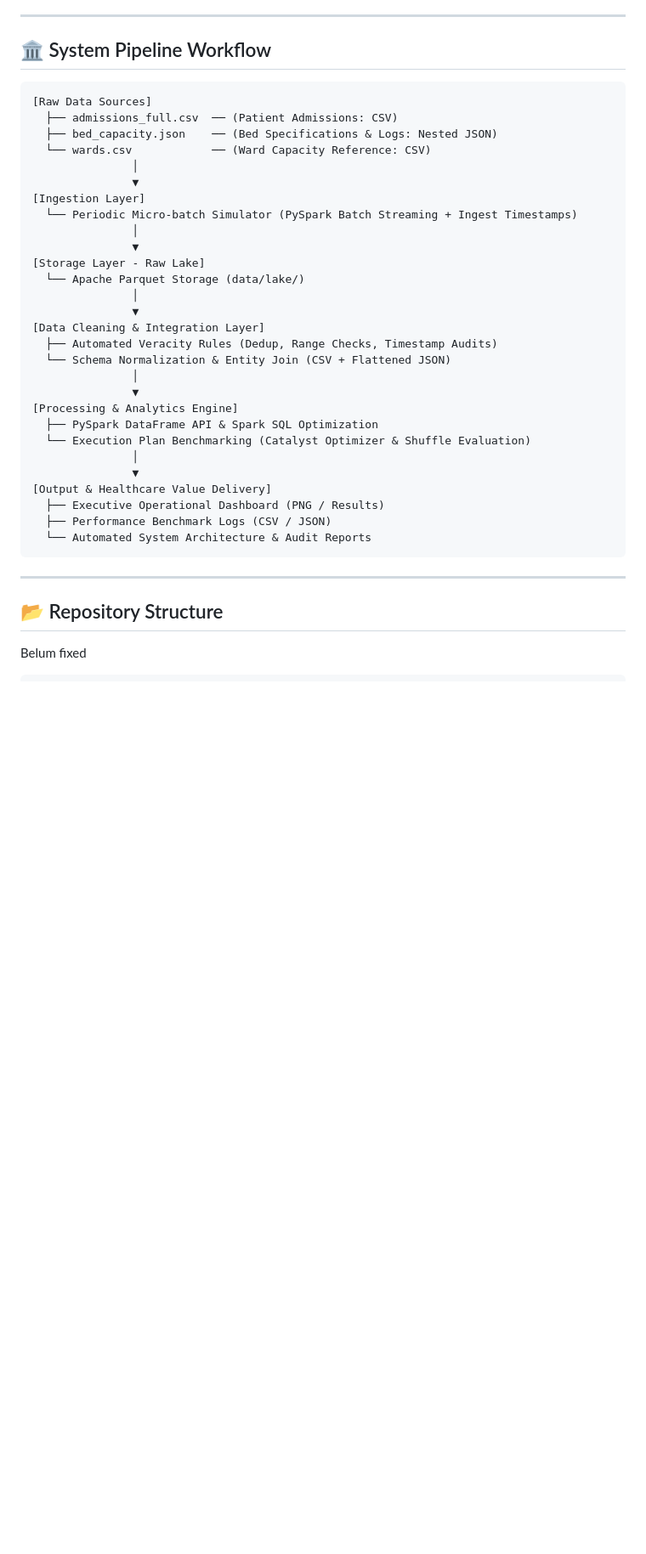
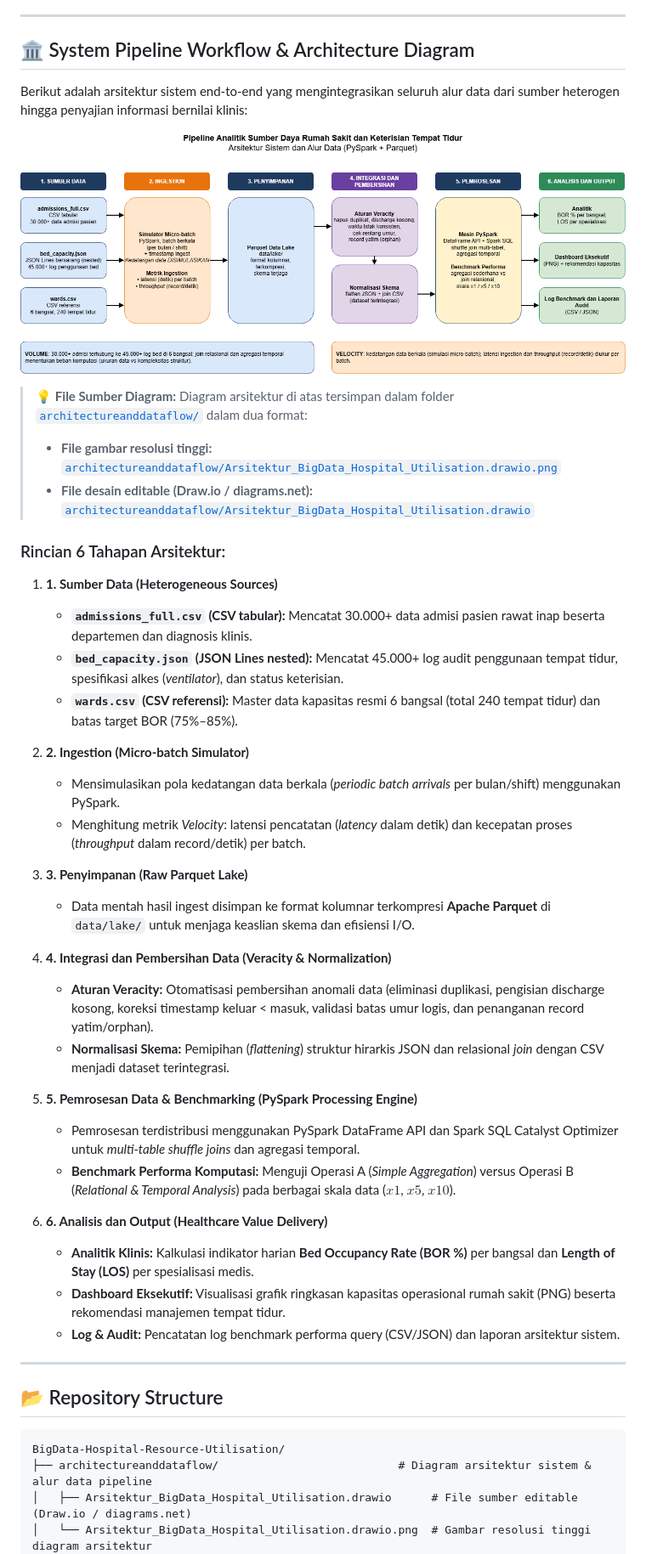
Before and after one commit to hendramhs/BigData-Hospital-Resource-Utilisation, a Markdown page: README.md, the part around one of its changes. Shown at 85% size. Drawn GitHub-style; pictures changed too: architectureanddataflow/Arsitektur_BigData_Hospital_Utilisation.drawio.png (added); blank space fills up the shorter version.

Commit message:
feat(arch): add system architecture diagram and update README documentation

````diff
--- a/README.md
+++ b/README.md
@@ -74,42 +74,50 @@ Sistem ini dirancang dengan menerapkan prinsip **5Vs of Big Data**:
 
 ---
 
-## 🏛️ System Pipeline Workflow
+## 🏛️ System Pipeline Workflow & Architecture Diagram
 
-```
-[Raw Data Sources]
-  ├── admissions_full.csv  ── (Patient Admissions: CSV)
-  ├── bed_capacity.json    ── (Bed Specifications & Logs: Nested JSON)
-  └── wards.csv            ── (Ward Capacity Reference: CSV)
-               │
-               ▼
-[Ingestion Layer]
-  └── Periodic Micro-batch Simulator (PySpark Batch Streaming + Ingest Timestamps)
-               │
-               ▼
-[Storage Layer - Raw Lake]
-  └── Apache Parquet Storage (data/lake/)
-               │
-               ▼
-[Data Cleaning & Integration Layer]
-  ├── Automated Veracity Rules (Dedup, Range Checks, Timestamp Audits)
-  └── Schema Normalization & Entity Join (CSV + Flattened JSON)
-               │
-               ▼
-[Processing & Analytics Engine]
-  ├── PySpark DataFrame API & Spark SQL Optimization
-  └── Execution Plan Benchmarking (Catalyst Optimizer & Shuffle Evaluation)
-               │
-               ▼
-[Output & Healthcare Value Delivery]
-  ├── Executive Operational Dashboard (PNG / Results)
-  ├── Performance Benchmark Logs (CSV / JSON)
-  └── Automated System Architecture & Audit Reports
-```
+Berikut adalah arsitektur sistem end-to-end yang mengintegrasikan seluruh alur data dari sumber heterogen hingga penyajian informasi bernilai klinis:
+
+![Arsitektur Sistem Big Data - Hospital Resource Utilisation](architectureanddataflow/Arsitektur_BigData_Hospital_Utilisation.drawio.png)
+
+> 💡 **File Sumber Diagram:** Diagram arsitektur di atas tersimpan dalam folder [`architectureanddataflow/`](architectureanddataflow/) dalam dua format:
+> * **File gambar resolusi tinggi:** [`architectureanddataflow/Arsitektur_BigData_Hospital_Utilisation.drawio.png`](architectureanddataflow/Arsitektur_BigData_Hospital_Utilisation.drawio.png)
+> * **File desain editable (Draw.io / diagrams.net):** [`architectureanddataflow/Arsitektur_BigData_Hospital_Utilisation.drawio`](architectureanddataflow/Arsitektur_BigData_Hospital_Utilisation.drawio)
+
+### Rincian 6 Tahapan Arsitektur:
+
+1. **1. Sumber Data (Heterogeneous Sources)**
+   * **`admissions_full.csv` (CSV tabular):** Mencatat 30.000+ data admisi pasien rawat inap beserta departemen dan diagnosis klinis.
+   * **`bed_capacity.json` (JSON Lines nested):** Mencatat 45.000+ log audit penggunaan tempat tidur, spesifikasi alkes (*ventilator*), dan status keterisian.
+   * **`wards.csv` (CSV referensi):** Master data kapasitas resmi 6 bangsal (total 240 tempat tidur) dan batas target BOR (75%–85%).
+
+2. **2. Ingestion (Micro-batch Simulator)**
+   * Mensimulasikan pola kedatangan data berkala (*periodic batch arrivals* per bulan/shift) menggunakan PySpark.
+   * Menghitung metrik *Velocity*: latensi pencatatan (*latency* dalam detik) dan kecepatan proses (*throughput* dalam record/detik) per batch.
+
+3. **3. Penyimpanan (Raw Parquet Lake)**
+   * Data mentah hasil ingest disimpan ke format kolumnar terkompresi **Apache Parquet** di `data/lake/` untuk menjaga keaslian skema dan efisiensi I/O.
+
+4. **4. Integrasi dan Pembersihan Data (Veracity & Normalization)**
+   * **Aturan Veracity:** Otomatisasi pembersihan anomali data (eliminasi duplikasi, pengisian discharge kosong, koreksi timestamp keluar < masuk, validasi batas umur logis, dan penanganan record yatim/orphan).
+   * **Normalisasi Skema:** Pemipihan (*flattening*) struktur hirarkis JSON dan relasional *join* dengan CSV menjadi dataset terintegrasi.
+
+5. **5. Pemrosesan Data & Benchmarking (PySpark Processing Engine)**
+   * Pemrosesan terdistribusi menggunakan PySpark DataFrame API dan Spark SQL Catalyst Optimizer untuk *multi-table shuffle joins* dan agregasi temporal.
+   * **Benchmark Performa Komputasi:** Menguji Operasi A (*Simple Aggregation*) versus Operasi B (*Relational & Temporal Analysis*) pada berbagai skala data ($x1$, $x5$, $x10$).
+
+6. **6. Analisis dan Output (Healthcare Value Delivery)**
+   * **Analitik Klinis:** Kalkulasi indikator harian **Bed Occupancy Rate (BOR %)** per bangsal dan **Length of Stay (LOS)** per spesialisasi medis.
+   * **Dashboard Eksekutif:** Visualisasi grafik ringkasan kapasitas operasional rumah sakit (PNG) beserta rekomendasi manajemen tempat tidur.
+   * **Log & Audit:** Pencatatan log benchmark performa query (CSV/JSON) dan laporan arsitektur sistem.
 
 ---
 
 ## 📂 Repository Structure
-Belum fixed
+
 ```text
+BigData-Hospital-Resource-Utilisation/
+├── architectureanddataflow/                           # Diagram arsitektur sistem & alur data pipeline
+│   ├── Arsitektur_BigData_Hospital_Utilisation.drawio      # File sumber editable (Draw.io / diagrams.net)
+│   └── Arsitektur_BigData_Hospital_Utilisation.drawio.png  # Gambar resolusi tinggi diagram arsitektur
 ├── data/
````
Also changed, not shown: other parts of README.md (+32 -13 lines), 3 other files.
